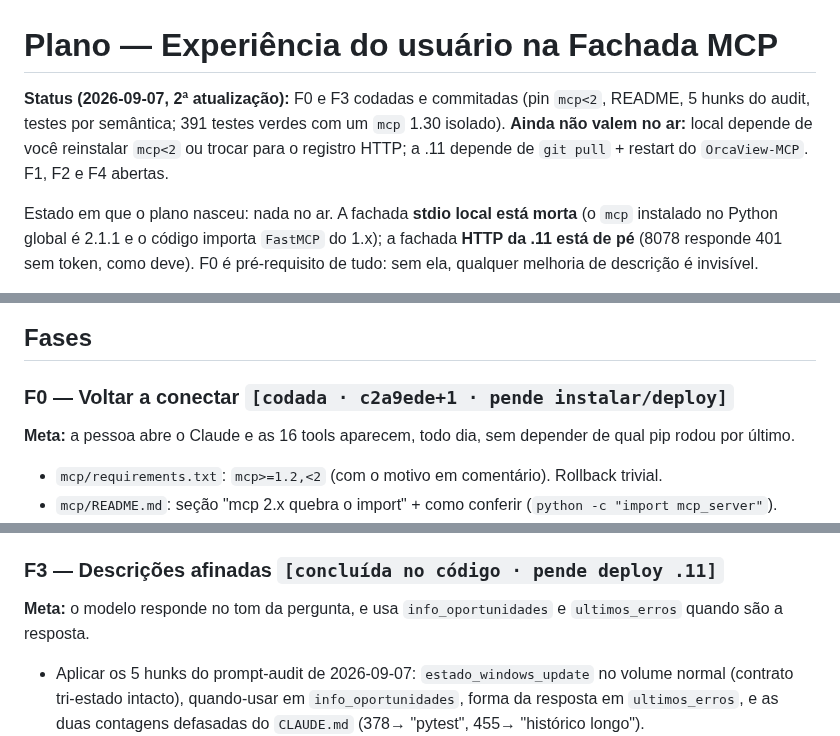
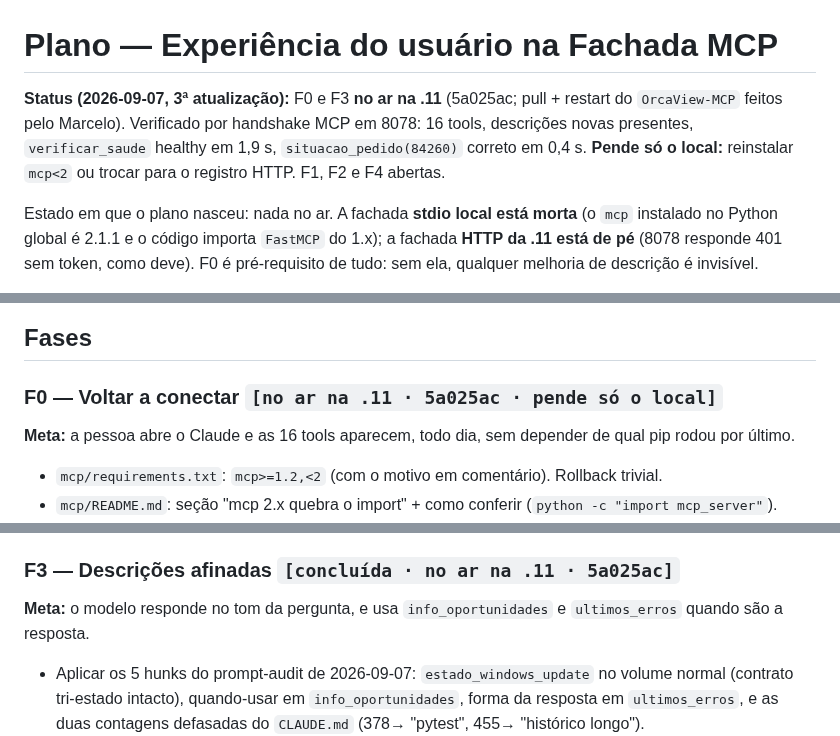
Before and after one commit to MarceloProjetos/oportunidade_wbc, a Markdown page: docs/PLANO_UX_FACHADA_MCP.md, 3 parts joined by grey strips. Drawn GitHub-style.

Commit message:
docs: plano UX MCP — F0/F3 no ar na .11, verificado por handshake MCP
Co-Authored-By: Claude Fable 5.1 <noreply@anthropic.com>

```diff
--- a/docs/PLANO_UX_FACHADA_MCP.md
+++ b/docs/PLANO_UX_FACHADA_MCP.md
@@ -1,9 +1,9 @@
 # Plano — Experiência do usuário na Fachada MCP
 
-**Status (2026-09-07, 2ª atualização):** F0 e F3 codadas e commitadas (pin `mcp<2`, README,
-5 hunks do audit, testes por semântica; 391 testes verdes com um `mcp` 1.30 isolado). **Ainda
-não valem no ar:** local depende de você reinstalar `mcp<2` ou trocar para o registro HTTP;
-a .11 depende de `git pull` + restart do `OrcaView-MCP`. F1, F2 e F4 abertas.
+**Status (2026-09-07, 3ª atualização):** F0 e F3 **no ar na .11** (5a025ac; pull + restart do
+`OrcaView-MCP` feitos pelo Marcelo). Verificado por handshake MCP em 8078: 16 tools, descrições
+novas presentes, `verificar_saude` healthy em 1,9 s, `situacao_pedido(84260)` correto em 0,4 s.
+**Pende só o local:** reinstalar `mcp<2` ou trocar para o registro HTTP. F1, F2 e F4 abertas.
 
 Estado em que o plano nasceu: nada no ar. A fachada **stdio local está morta**
 (o `mcp` instalado no Python global é 2.1.1 e o código importa `FastMCP` do 1.x); a
@@ -63,7 +63,7 @@ flowchart LR
 
 ## Fases
 
-### F0 — Voltar a conectar `[codada · c2a9ede+1 · pende instalar/deploy]`
+### F0 — Voltar a conectar `[no ar na .11 · 5a025ac · pende só o local]`
 **Meta:** a pessoa abre o Claude e as 16 tools aparecem, todo dia, sem depender de qual
 pip rodou por último.
 
@@ -102,7 +102,7 @@ consulta e o que é escrita, e o que fazer quando a API está desatualizada.
 - Teste: `list_tools` continua 16; `instructions` presente; 404 HTML em `/historico`
   traz `dica`.
 
-### F3 — Descrições afinadas `[concluída no código · pende deploy .11]`
+### F3 — Descrições afinadas `[concluída · no ar na .11 · 5a025ac]`
 **Meta:** o modelo responde no tom da pergunta, e usa `info_oportunidades` e
 `ultimos_erros` quando são a resposta.
 
```
